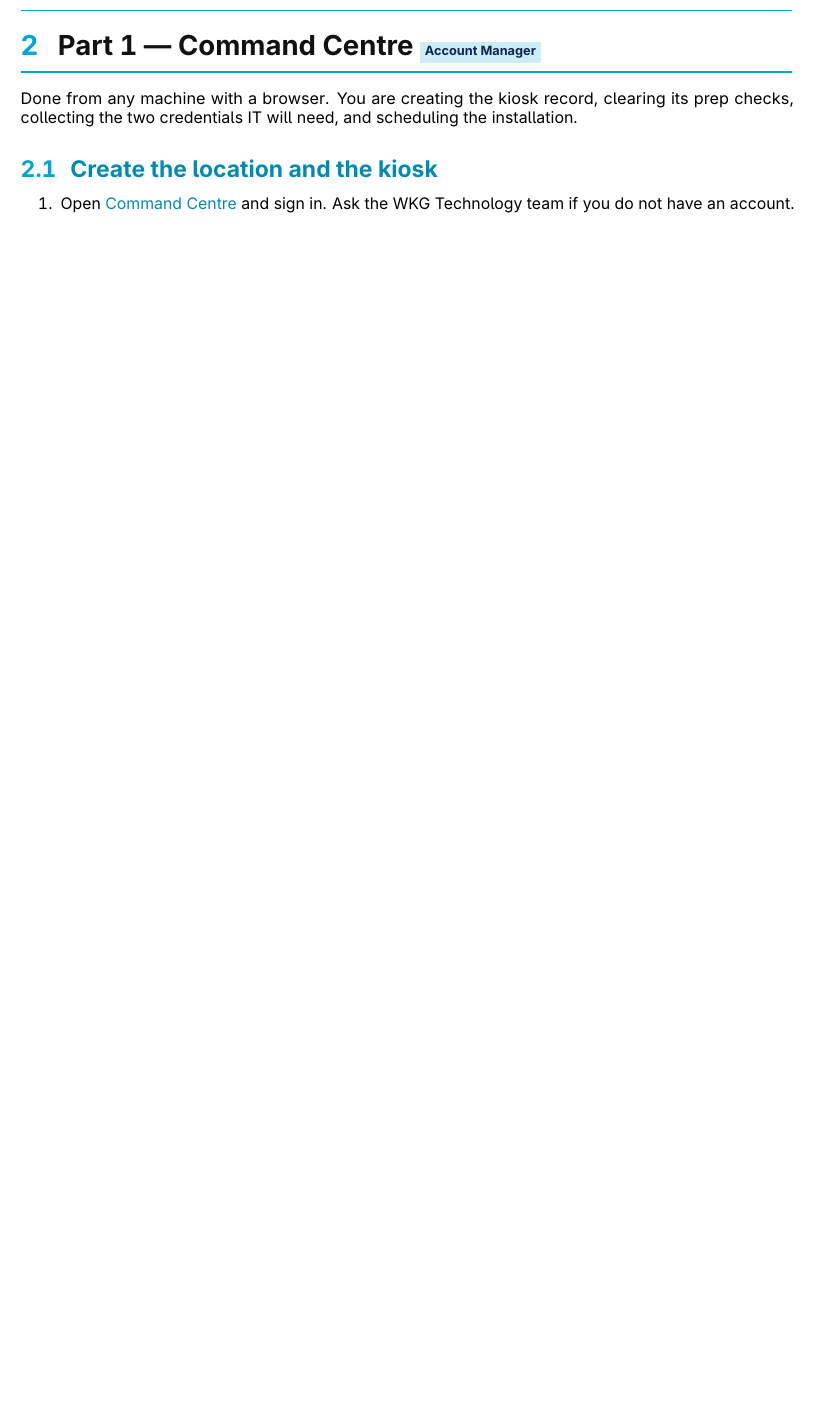
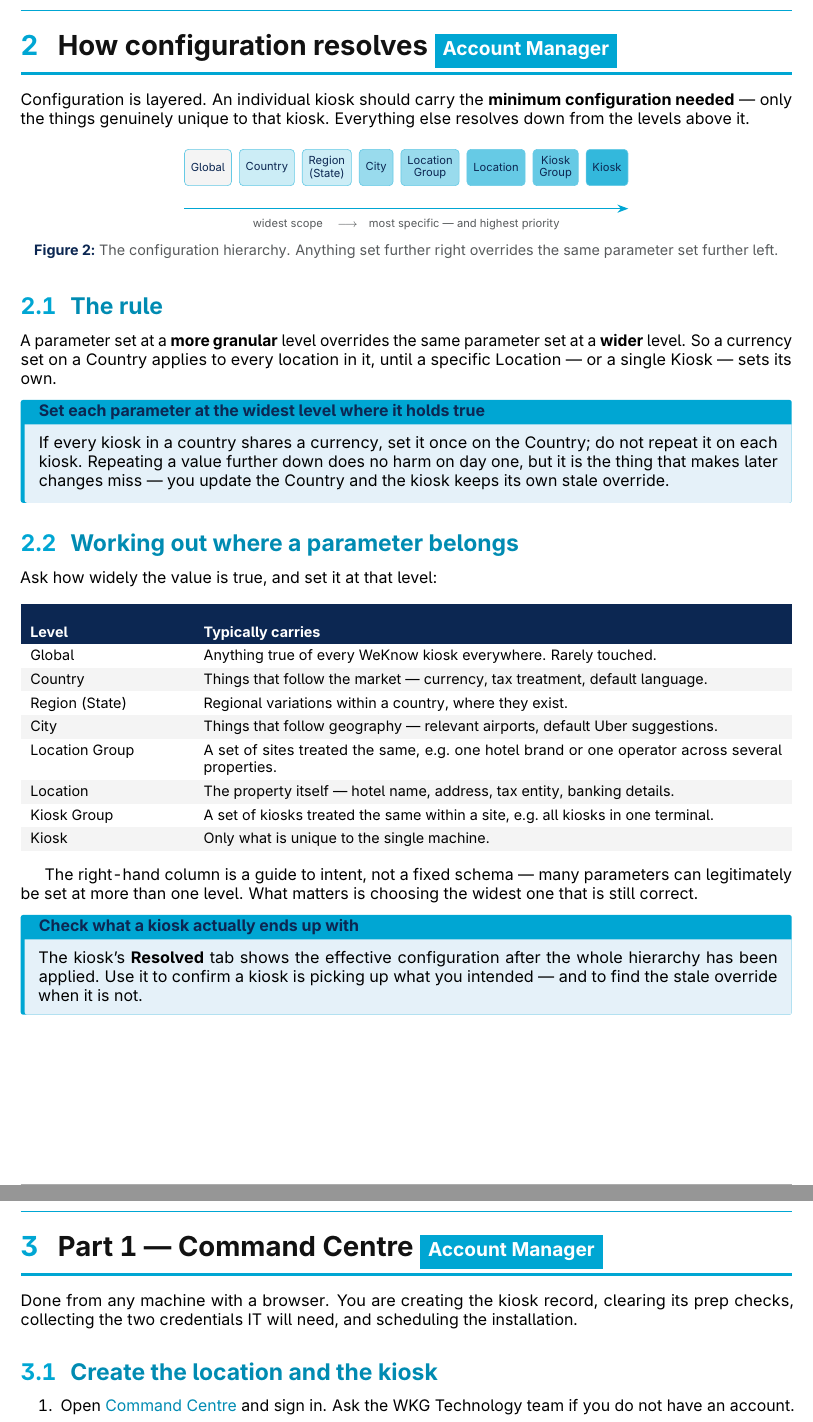
Before and after one commit to vedant-kalbag-wkg/kato-installation-guide, a LaTeX document (Kato_Kiosk_Configuration_Guide.tex, which reads wkg-preamble.tex): part of page 5 of 11 before the commit and two parts of pages 5 and 6 of 12 after it, the two joined at a grey line, cut at the place of the change, the shorter picture padded with empty space. Compiled offline with pdfLaTeX.

Commit message:
Add the configuration hierarchy, expand intake, clean up Figure 1
Figure 1 is redrawn as proper swimlanes: shaded bands per role, evenly
spaced boxes with explicit line breaks (no more mid-word hyphenation),
and a straight dashed handoff from Generate credentials down to Install
the Kato app.

New section "How configuration resolves" gives AMs the hierarchical
config model: a kiosk carries only what is unique to it, everything else
resolves from above, and a more granular level overrides a wider one.
Includes the full chain (Global > Country > Region > City > Location
Group > Location > Kiosk Group > Kiosk), guidance on which level
typically carries what, and a pointer to the Resolved tab for checking
what a kiosk actually ends up with.

Intake list regains the parameters dropped in the last pass: products to
enable, products for the home screen, default language (kiosk + PDQ),
relevant airports, default Uber suggestions.

Role badges are now white on solid Azure at \large, so they read at a
glance next to the section headings.

Co-Authored-By: Claude Opus 5 (1M context) <noreply@anthropic.com>
Claude-Session: https://claude.ai/code/session_01TaBcvW8JSDpjx2Gn5iim5X

```diff
--- a/Kato_Kiosk_Configuration_Guide.tex
+++ b/Kato_Kiosk_Configuration_Guide.tex
@@ -138,7 +158,103 @@ kiosk's serial number in Command Centre.\\
 Both go into the install command in Part~2 --- do not swap them.
 
 %=====================================================================
-% 2  PART 1 -- COMMAND CENTRE
+% 2  CONFIGURATION HIERARCHY
+%=====================================================================
+\clearpage
+\section{How configuration resolves \role{Account Manager}}\label{sec:hierarchy}
+
+Configuration is layered. An individual kiosk should carry the
+\textbf{minimum configuration needed} --- only the things genuinely unique
+to that kiosk. Everything else resolves down from the levels above it.
+
+\begin{figure}[H]
+\centering
+\begin{tikzpicture}[
+  lvl/.style={rounded corners=2.5pt,draw=weknowazure60,
+              minimum height=8mm,align=center,inner xsep=4pt,
+              font=\scriptsize,text=weknownight},
+  node distance=1.6mm]
+
+  \node[lvl,fill=weknowgreyL]    (g)  {Global};
+  \node[lvl,fill=weknowazure20,right=of g]  (co) {Country};
+  \node[lvl,fill=weknowazure20,right=of co] (re) {Region\\(State)};
+  \node[lvl,fill=weknowazure40,right=of re] (ci) {City};
+  \node[lvl,fill=weknowazure40,right=of ci] (lg) {Location\\Group};
+  \node[lvl,fill=weknowazure60,right=of lg] (lo) {Location};
+  \node[lvl,fill=weknowazure60,right=of lo] (kg) {Kiosk\\Group};
+  \node[lvl,fill=weknowazure80,right=of kg] (ki) {Kiosk};
+
+  \draw[-{Stealth[length=2.4mm]},thick,weknowazure]
+       ([yshift=-5mm]g.south west) -- ([yshift=-5mm]ki.south east);
+  \node[font=\scriptsize,text=weknowgreyN,anchor=north]
+       at ([yshift=-6mm]$(g.south west)!0.5!(ki.south east)$)
+       {widest scope \quad$\longrightarrow$\quad most specific --- and highest priority};
+\end{tikzpicture}
+\caption{The configuration hierarchy. Anything set further right overrides the same parameter set further left.}
+\end{figure}
+
+\subsection{The rule}
+
+A parameter set at a \textbf{more granular} level overrides the same
+parameter set at a \textbf{wider} level. So a currency set on a Country
+applies to every location in it, until a specific Location --- or a single
+Kiosk --- sets its own.
+
+\begin{wkinfo}[Set each parameter at the widest level where it holds true]
+If every kiosk in a country shares a currency, set it once on the Country;
+do not repeat it on each kiosk. Repeating a value further down does no
+harm on day one, but it is the thing that makes later changes miss ---
+you update the Country and the kiosk keeps its own stale override.
+\end{wkinfo}
+
+\subsection{Working out where a parameter belongs}
+
+Ask how widely the value is true, and set it at that level:
+
+\begin{center}
+\renewcommand{\arraystretch}{1.35}\small
+\begin{tabularx}{\textwidth}{L{34mm} X}
+\rowcolor{weknownight}\color{white}\textbf{Level} &
+\color{white}\textbf{Typically carries}\\
+Global &
+Anything true of every WeKnow kiosk everywhere. Rarely touched.\\
+\rowcolor{weknowgreyL}
+Country &
+Things that follow the market --- currency, tax treatment, default
+language.\\
+Region (State) &
+Regional variations within a country, where they exist.\\
+\rowcolor{weknowgreyL}
+City &
+Things that follow geography --- relevant airports, default Uber
+suggestions.\\
+Location Group &
+A set of sites treated the same, e.g.\ one hotel brand or one operator
+across several properties.\\
+\rowcolor{weknowgreyL}
+Location &
+The property itself --- hotel name, address, tax entity, banking details.\\
+Kiosk Group &
+A set of kiosks treated the same within a site, e.g.\ all kiosks in one
+terminal.\\
+\rowcolor{weknowgreyL}
+Kiosk &
+Only what is unique to the single machine.\\
+\end{tabularx}
+\end{center}
+
+The right-hand column is a guide to intent, not a fixed schema --- many
+parameters can legitimately be set at more than one level. What matters is
+choosing the widest one that is still correct.
+
+\begin{wkinfo}[Check what a kiosk actually ends up with]
+The kiosk's \textbf{Resolved} tab shows the effective configuration after
+the whole hierarchy has been applied. Use it to confirm a kiosk is picking
+up what you intended --- and to find the stale override when it is not.
+\end{wkinfo}
+
+%=====================================================================
+% 3  PART 1 -- COMMAND CENTRE
 %=====================================================================
 \clearpage
 \section{Part 1 --- Command Centre \role{Account Manager}}
--- a/wkg-preamble.tex
+++ b/wkg-preamble.tex
@@ -148,9 +148,10 @@
 \newcommand{\tick}{{\color{weknowsea}$\checkmark$}}
 \newcommand{\emptybox}{{\color{weknowgreyM}$\square$}}
 
-% Role badge for section headings, e.g. \role{AM}
+% Role badge for section headings, e.g. \role{Account Manager}
 \newcommand{\role}[1]{\texorpdfstring{%
-  {\colorbox{weknowazure20}{\textcolor{weknownight}{\footnotesize\bfseries #1}}}}{[#1]}}
+  {\setlength{\fboxsep}{5pt}%
+   \colorbox{weknowazure}{\textcolor{white}{\large\bfseries #1}}}}{[#1]}}
 
 %---------------------------------------------------------------------
 % Cover page -- \makewkgcover{title}{subtitle}{audience}
```
Also changed, not shown: Kato_Kiosk_Configuration_Guide.tex (66 more changed lines).
